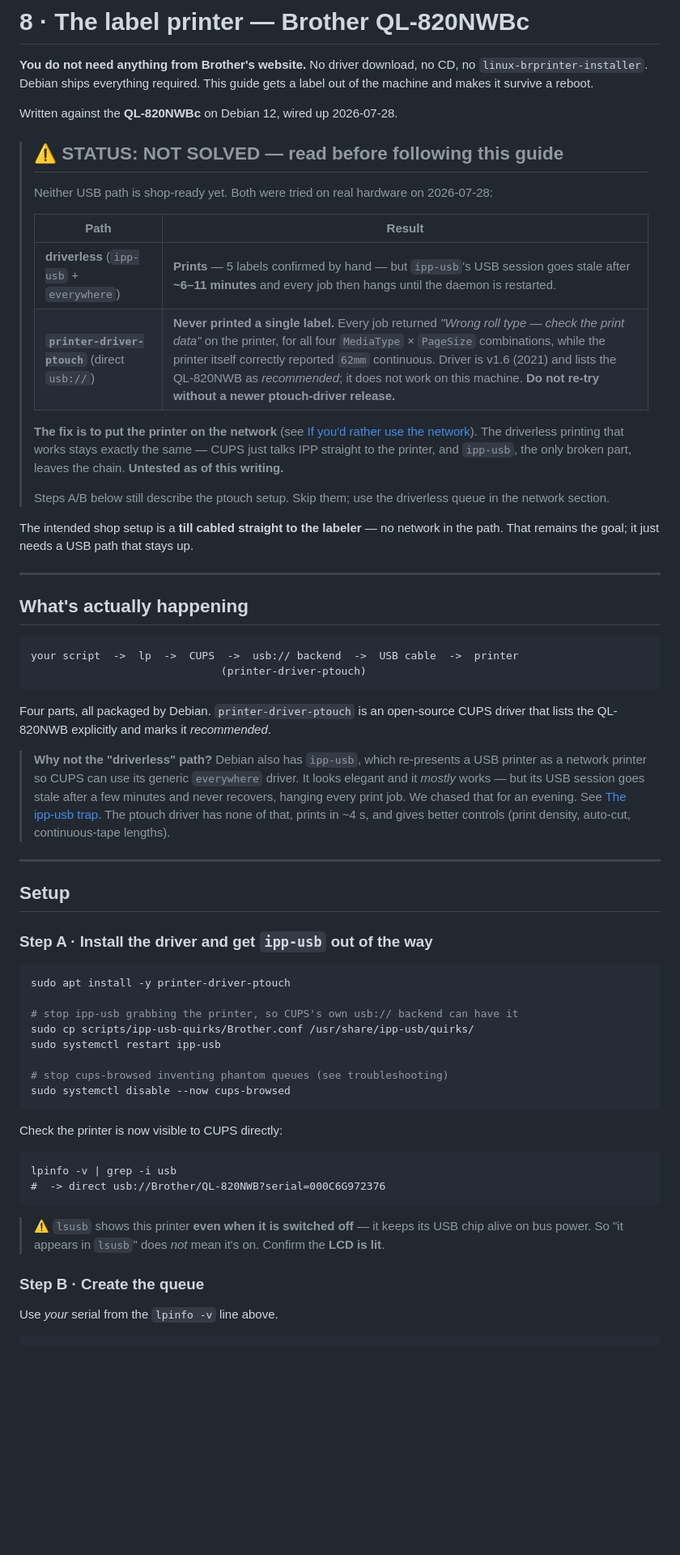
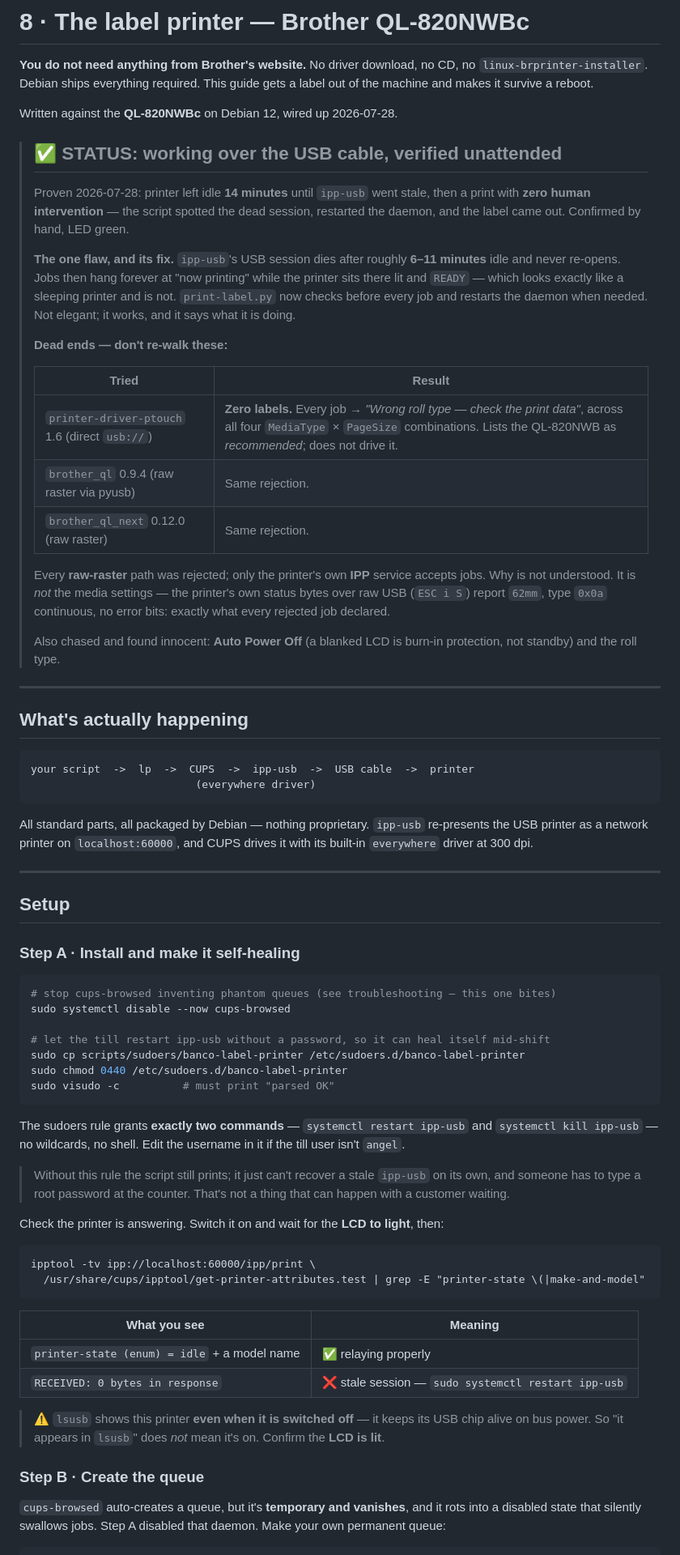
Before and after one commit to akenel/banco-starter, a Markdown page: onboarding/08-label-printer.md, the part around one of its changes. Shown at 81% size. Rendered like a GitHub page; blank space fills up the shorter version.

Commit message:
docs: label printer verified shop-ready over USB — soak test passed
Human-green, unattended: printer idle 14 min until ipp-usb went stale, then a
print with zero intervention. Script detected the dead session, restarted the
daemon passwordlessly, label came out, LED green. Angel confirmed by hand.

Guide's STATUS banner flipped from "NOT SOLVED" to working, and the setup
steps rewritten back to the driverless queue — they still described the ptouch
route, which never printed anything. The three dead ends (ptouch 1.6,
brother_ql 0.9.4, brother_ql_next 0.12.0) stay documented with the evidence, so
the next person doesn't spend an evening re-walking them.

Three lessons worth more than the printer:
- "CUPS drained the job" is NOT "a label came out" — the printer accepts data
  in ~3s and rejects it afterwards. Cost hours of false positives.
- Read a device's own status registers before touching its settings. One
  ESC i S read ended the roll-type guessing and proved the settings had been
  right the whole time.
- The vendor-specific driver is not automatically the better bet. Three
  Brother-specific drivers printed nothing; the generic IPP path worked.

Worklist: barcodes done, next is scan-verifying them with a real scanner,
feeding labels from the catalog, and the web label page + kiosk printing.

Co-Authored-By: Claude Opus 5 (1M context) <noreply@anthropic.com>
Claude-Session: https://claude.ai/code/session_01CoWcSKoAsfBj7C8PaEfqdU

````diff
--- a/onboarding/08-label-printer.md
+++ b/onboarding/08-label-printer.md
@@ -5,71 +5,84 @@ Debian ships everything required. This guide gets a label out of the machine and
 
 Written against the **QL-820NWBc** on Debian 12, wired up 2026-07-28.
 
-> ## ⚠️ STATUS: NOT SOLVED — read before following this guide
+> ## ✅ STATUS: working over the USB cable, verified unattended
 >
-> Neither USB path is shop-ready yet. Both were tried on real hardware on 2026-07-28:
+> Proven 2026-07-28: printer left idle **14 minutes** until `ipp-usb` went stale, then a print with **zero human
+> intervention** — the script spotted the dead session, restarted the daemon, and the label came out. Confirmed
+> by hand, LED green.
 >
-> | Path | Result |
+> **The one flaw, and its fix.** `ipp-usb`'s USB session dies after roughly **6–11 minutes** idle and never
+> re-opens. Jobs then hang forever at "now printing" while the printer sits there lit and `READY` — which looks
+> exactly like a sleeping printer and is not. `print-label.py` now checks before every job and restarts the
+> daemon when needed. Not elegant; it works, and it says what it is doing.
+>
+> **Dead ends — don't re-walk these:**
+>
+> | Tried | Result |
 > |---|---|
-> | **driverless** (`ipp-usb` + `everywhere`) | **Prints** — 5 labels confirmed by hand — but `ipp-usb`'s USB session goes stale after **~6–11 minutes** and every job then hangs until the daemon is restarted. |
-> | **`printer-driver-ptouch`** (direct `usb://`) | **Never printed a single label.** Every job returned *"Wrong roll type — check the print data"* on the printer, for all four `MediaType` × `PageSize` combinations, while the printer itself correctly reported `62mm` continuous. Driver is v1.6 (2021) and lists the QL-820NWB as *recommended*; it does not work on this machine. **Do not re-try without a newer ptouch-driver release.**
+> | `printer-driver-ptouch` 1.6 (direct `usb://`) | **Zero labels.** Every job → *"Wrong roll type — check the print data"*, across all four `MediaType` × `PageSize` combinations. Lists the QL-820NWB as *recommended*; does not drive it. |
+> | `brother_ql` 0.9.4 (raw raster via pyusb) | Same rejection. |
+> | `brother_ql_next` 0.12.0 (raw raster) | Same rejection. |
 >
-> **The fix is to put the printer on the network** (see [If you'd rather use the network](#if-youd-rather-use-the-network)). The
-> driverless printing that works stays exactly the same — CUPS just talks IPP straight to the printer, and
-> `ipp-usb`, the only broken part, leaves the chain. **Untested as of this writing.**
+> Every **raw-raster** path was rejected; only the printer's own **IPP** service accepts jobs. Why is not
+> understood. It is *not* the media settings — the printer's own status bytes over raw USB (`ESC i S`) report
+> `62mm`, type `0x0a` continuous, no error bits: exactly what every rejected job declared.
 >
-> Steps A/B below still describe the ptouch setup. Skip them; use the driverless queue in the network section.
-
-The intended shop setup is a **till cabled straight to the labeler** — no network in the path. That remains the
-goal; it just needs a USB path that stays up.
+> Also chased and found innocent: **Auto Power Off** (a blanked LCD is burn-in protection, not standby) and the
+> roll type.
 
 ---
 
 ## What's actually happening
 
 ```
-your script  ->  lp  ->  CUPS  ->  usb:// backend  ->  USB cable  ->  printer
-                              (printer-driver-ptouch)
+your script  ->  lp  ->  CUPS  ->  ipp-usb  ->  USB cable  ->  printer
+                          (everywhere driver)
 ```
 
-Four parts, all packaged by Debian. `printer-driver-ptouch` is an open-source CUPS driver that lists the
-QL-820NWB explicitly and marks it *recommended*.
-
-> **Why not the "driverless" path?** Debian also has `ipp-usb`, which re-presents a USB printer as a network
-> printer so CUPS can use its generic `everywhere` driver. It looks elegant and it *mostly* works — but its USB
-> session goes stale after a few minutes and never recovers, hanging every print job. We chased that for an
-> evening. See [The ipp-usb trap](#the-ipp-usb-trap). The ptouch driver has none of that, prints in ~4 s, and
-> gives better controls (print density, auto-cut, continuous-tape lengths).
+All standard parts, all packaged by Debian — nothing proprietary. `ipp-usb` re-presents the USB printer as a
+network printer on `localhost:60000`, and CUPS drives it with its built-in `everywhere` driver at 300 dpi.
 
 ---
 
 ## Setup
 
-### Step A · Install the driver and get `ipp-usb` out of the way
+### Step A · Install and make it self-healing
 
 ```bash
-sudo apt install -y printer-driver-ptouch
+# stop cups-browsed inventing phantom queues (see troubleshooting — this one bites)
+sudo systemctl disable --now cups-browsed
 
-# stop ipp-usb grabbing the printer, so CUPS's own usb:// backend can have it
-sudo cp scripts/ipp-usb-quirks/Brother.conf /usr/share/ipp-usb/quirks/
-sudo systemctl restart ipp-usb
-
-# stop cups-browsed inventing phantom queues (see troubleshooting)
-sudo systemctl disable --now cups-browsed
+# let the till restart ipp-usb without a password, so it can heal itself mid-shift
+sudo cp scripts/sudoers/banco-label-printer /etc/sudoers.d/banco-label-printer
+sudo chmod 0440 /etc/sudoers.d/banco-label-printer
+sudo visudo -c          # must print "parsed OK"
 ```
 
-Check the printer is now visible to CUPS directly:
+The sudoers rule grants **exactly two commands** — `systemctl restart ipp-usb` and `systemctl kill ipp-usb` — no
+wildcards, no shell. Edit the username in it if the till user isn't `angel`.
+
+> Without this rule the script still prints; it just can't recover a stale `ipp-usb` on its own, and someone has
+> to type a root password at the counter. That's not a thing that can happen with a customer waiting.
+
+Check the printer is answering. Switch it on and wait for the **LCD to light**, then:
 
 ```
-lpinfo -v | grep -i usb
-#  -> direct usb://Brother/QL-820NWB?serial=000C6G972376
+ipptool -tv ipp://localhost:60000/ipp/print \
+  /usr/share/cups/ipptool/get-printer-attributes.test | grep -E "printer-state \(|make-and-model"
 ```
+
+| What you see | Meaning |
+|---|---|
+| `printer-state (enum) = idle` + a model name | ✅ relaying properly |
+| `RECEIVED: 0 bytes in response` | ❌ stale session — `sudo systemctl restart ipp-usb` |
 
 > ⚠️ `lsusb` shows this printer **even when it is switched off** — it keeps its USB chip alive on bus power. So
 > "it appears in `lsusb`" does *not* mean it's on. Confirm the **LCD is lit**.
 
 ### Step B · Create the queue
 
-Use *your* serial from the `lpinfo -v` line above.
+`cups-browsed` auto-creates a queue, but it's **temporary and vanishes**, and it rots into a disabled state that
+silently swallows jobs. Step A disabled that daemon. Make your own permanent queue:
 
 ```bash
````
Also changed, not shown: other parts of onboarding/08-label-printer.md (+15 -10 lines), CLAUDE.md (+3 -1 lines), WORKLIST.md (+7 -5 lines).
